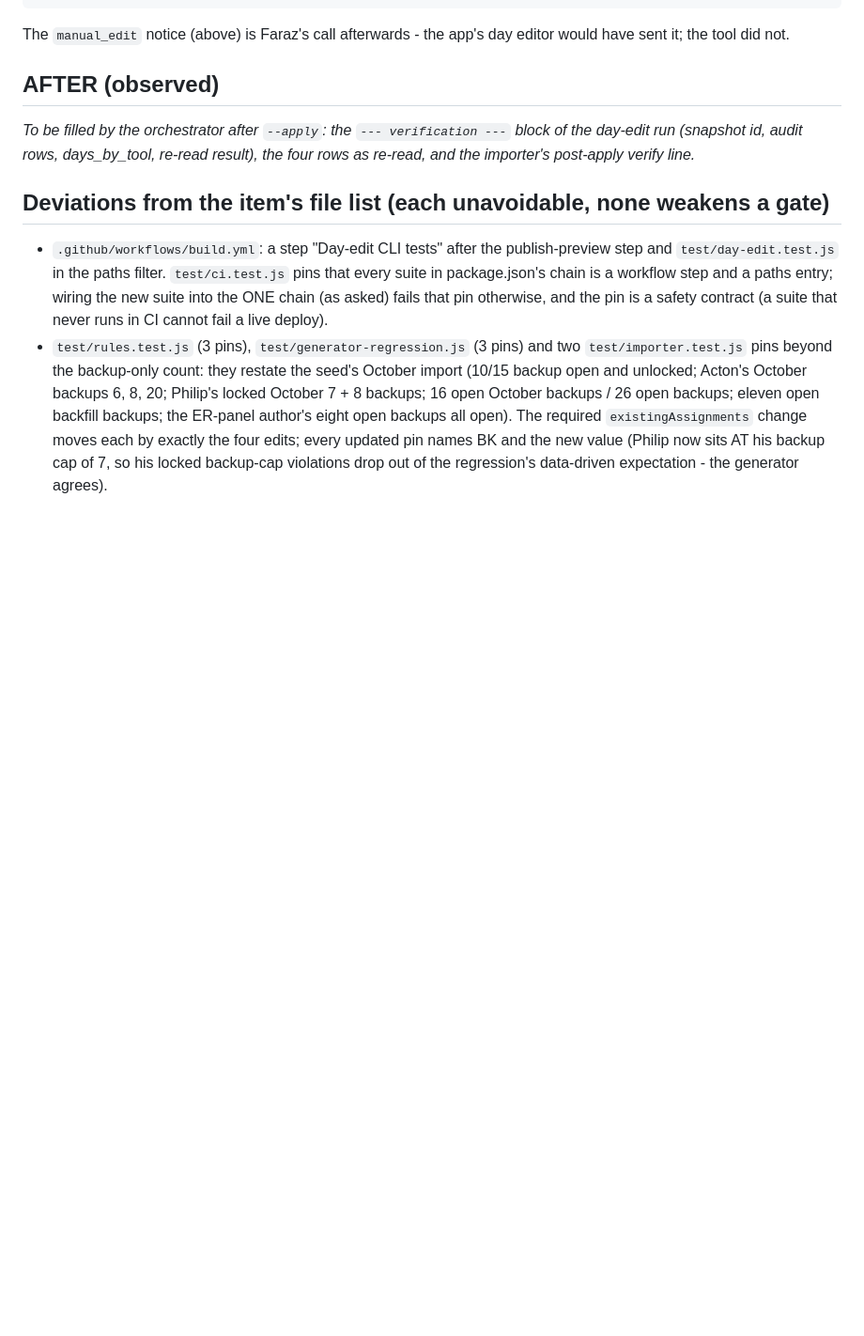
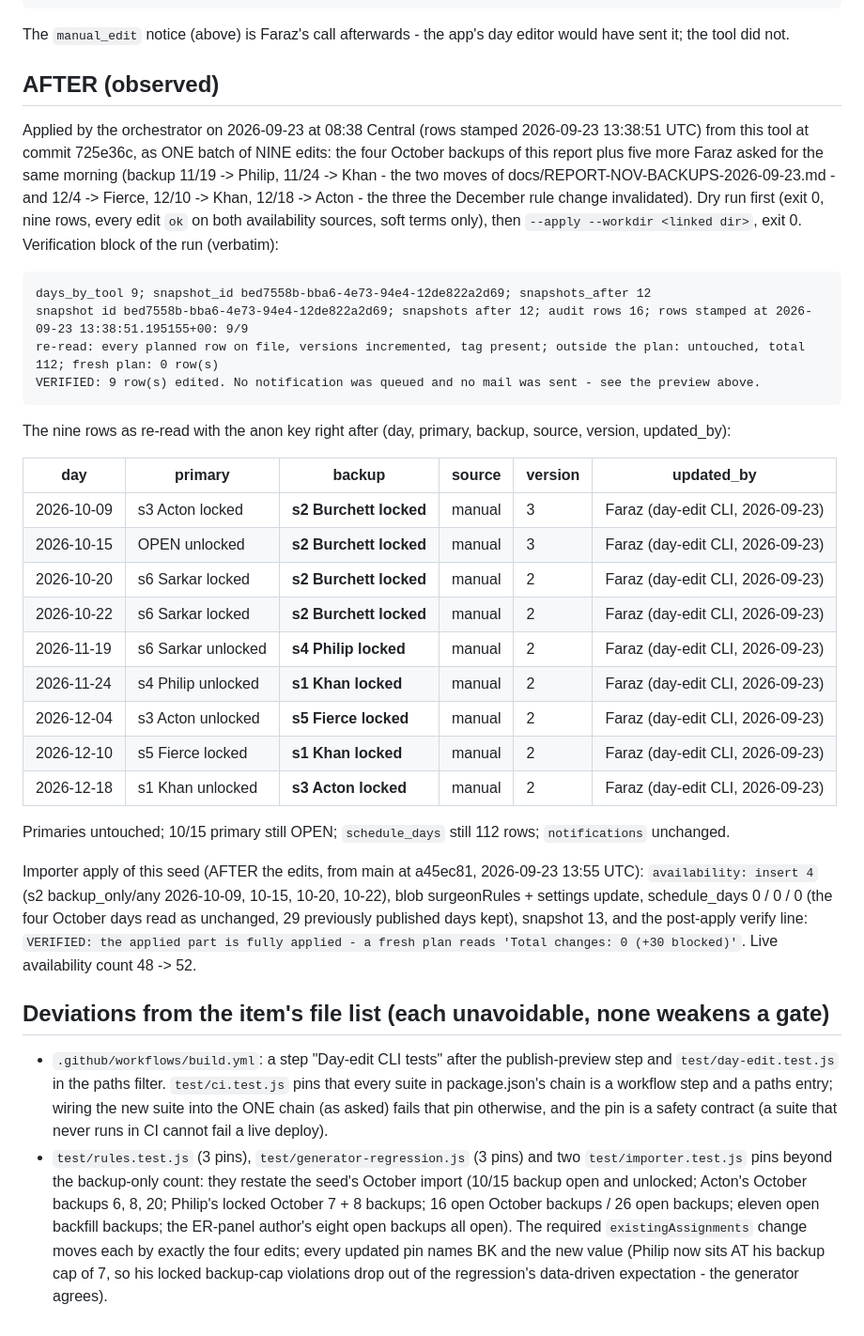
Before and after one commit to fkhan628/Silvis-Call-Schedule, a Markdown page: docs/REPORT-BURCHETT-OCTOBER-2026-09-23.md, the part around the change. Shown at 94% size. Drawn GitHub-style; blank space fills up the shorter version.

Commit message:
docs: the Burchett October report records the applied nine-edit batch (snapshot, audit rows, the nine rows as re-read) and the importer apply of the four backup-only rows
Co-Authored-By: Claude Fable 5.1 <noreply@anthropic.com>

````diff
--- a/docs/REPORT-BURCHETT-OCTOBER-2026-09-23.md
+++ b/docs/REPORT-BURCHETT-OCTOBER-2026-09-23.md
@@ -258,8 +258,39 @@ The `manual_edit` notice (above) is Faraz's call afterwards - the app's day edit
 
 ## AFTER (observed)
 
-*To be filled by the orchestrator after `--apply`: the `--- verification ---` block of the day-edit run (snapshot id,
-audit rows, days_by_tool, re-read result), the four rows as re-read, and the importer's post-apply verify line.*
+Applied by the orchestrator on 2026-09-23 at 08:38 Central (rows stamped 2026-09-23 13:38:51 UTC) from this tool at commit
+725e36c, as ONE batch of NINE edits: the four October backups of this report plus five more Faraz asked for the same morning
+(backup 11/19 -> Philip, 11/24 -> Khan - the two moves of docs/REPORT-NOV-BACKUPS-2026-09-23.md - and 12/4 -> Fierce, 12/10 -> Khan,
+12/18 -> Acton - the three the December rule change invalidated). Dry run first (exit 0, nine rows, every edit `ok` on both availability
+sources, soft terms only), then `--apply --workdir <linked dir>`, exit 0. Verification block of the run (verbatim):
+
+```
+days_by_tool 9; snapshot_id bed7558b-bba6-4e73-94e4-12de822a2d69; snapshots_after 12
+snapshot id bed7558b-bba6-4e73-94e4-12de822a2d69; snapshots after 12; audit rows 16; rows stamped at 2026-09-23 13:38:51.195155+00: 9/9
+re-read: every planned row on file, versions incremented, tag present; outside the plan: untouched, total 112; fresh plan: 0 row(s)
+VERIFIED: 9 row(s) edited. No notification was queued and no mail was sent - see the preview above.
+```
+
+The nine rows as re-read with the anon key right after (day, primary, backup, source, version, updated_by):
+
+| day | primary | backup | source | version | updated_by |
+|---|---|---|---|---|---|
+| 2026-10-09 | s3 Acton locked | **s2 Burchett locked** | manual | 3 | Faraz (day-edit CLI, 2026-09-23) |
+| 2026-10-15 | OPEN unlocked | **s2 Burchett locked** | manual | 3 | Faraz (day-edit CLI, 2026-09-23) |
+| 2026-10-20 | s6 Sarkar locked | **s2 Burchett locked** | manual | 2 | Faraz (day-edit CLI, 2026-09-23) |
+| 2026-10-22 | s6 Sarkar locked | **s2 Burchett locked** | manual | 2 | Faraz (day-edit CLI, 2026-09-23) |
+| 2026-11-19 | s6 Sarkar unlocked | **s4 Philip locked** | manual | 2 | Faraz (day-edit CLI, 2026-09-23) |
+| 2026-11-24 | s4 Philip unlocked | **s1 Khan locked** | manual | 2 | Faraz (day-edit CLI, 2026-09-23) |
+| 2026-12-04 | s3 Acton unlocked | **s5 Fierce locked** | manual | 2 | Faraz (day-edit CLI, 2026-09-23) |
+| 2026-12-10 | s5 Fierce locked | **s1 Khan locked** | manual | 2 | Faraz (day-edit CLI, 2026-09-23) |
+| 2026-12-18 | s1 Khan unlocked | **s3 Acton locked** | manual | 2 | Faraz (day-edit CLI, 2026-09-23) |
+
+Primaries untouched; 10/15 primary still OPEN; `schedule_days` still 112 rows; `notifications` unchanged.
+
+Importer apply of this seed (AFTER the edits, from main at a45ec81, 2026-09-23 13:55 UTC): `availability: insert 4` (s2 backup_only/any
+2026-10-09, 10-15, 10-20, 10-22), blob surgeonRules + settings update, schedule_days 0 / 0 / 0 (the four October days read as unchanged,
+29 previously published days kept), snapshot 13, and the post-apply verify line: `VERIFIED: the applied part is fully applied - a fresh plan
+reads 'Total changes: 0 (+30 blocked)'`. Live availability count 48 -> 52.
 
 ## Deviations from the item's file list (each unavoidable, none weakens a gate)
 
````
